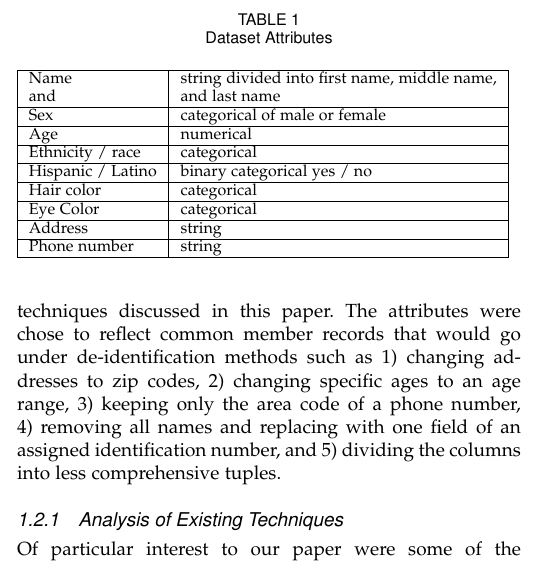
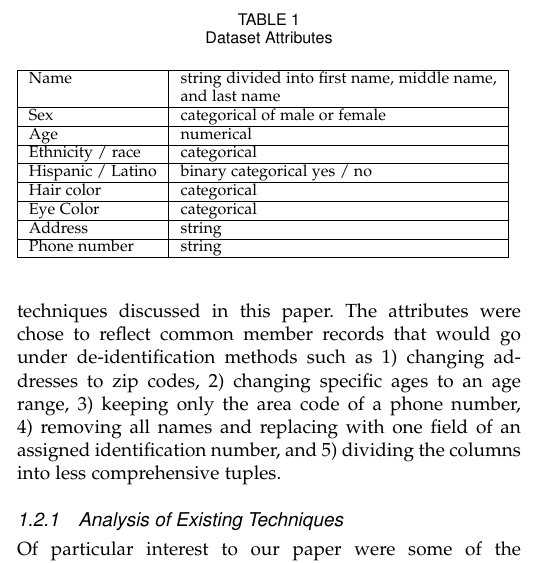
Before and after one commit to amfrye777/MSDS7349_AnonymizingData, a LaTeX paper (Frye_Smith_Vitovsky_Project_AnonymizingData.tex): part of one column of page 2 of 4, cut so that both start at the same text. Compiled offline with pdfLaTeX.

Commit message:
fixed chart

```diff
--- a/Frye_Smith_Vitovsky_Project_AnonymizingData.tex
+++ b/Frye_Smith_Vitovsky_Project_AnonymizingData.tex
@@ -548,7 +548,7 @@ To experience an anonymization as well as de-anonymization for ourselves, we cre
 \caption{Dataset Attributes}
 \begin{tabular}{|l|l|}
 \hline
-Name & string divided into first name, middle name,\\and  & and last name\\
+Name & string divided into first name, middle name,\\ & and last name\\
 \hline
 Sex & categorical of male or female\\
 \hline
```
Also changed, not shown: Frye_Smith_Vitovsky_Project_AnonymizingData.pdf, 1 other file.
